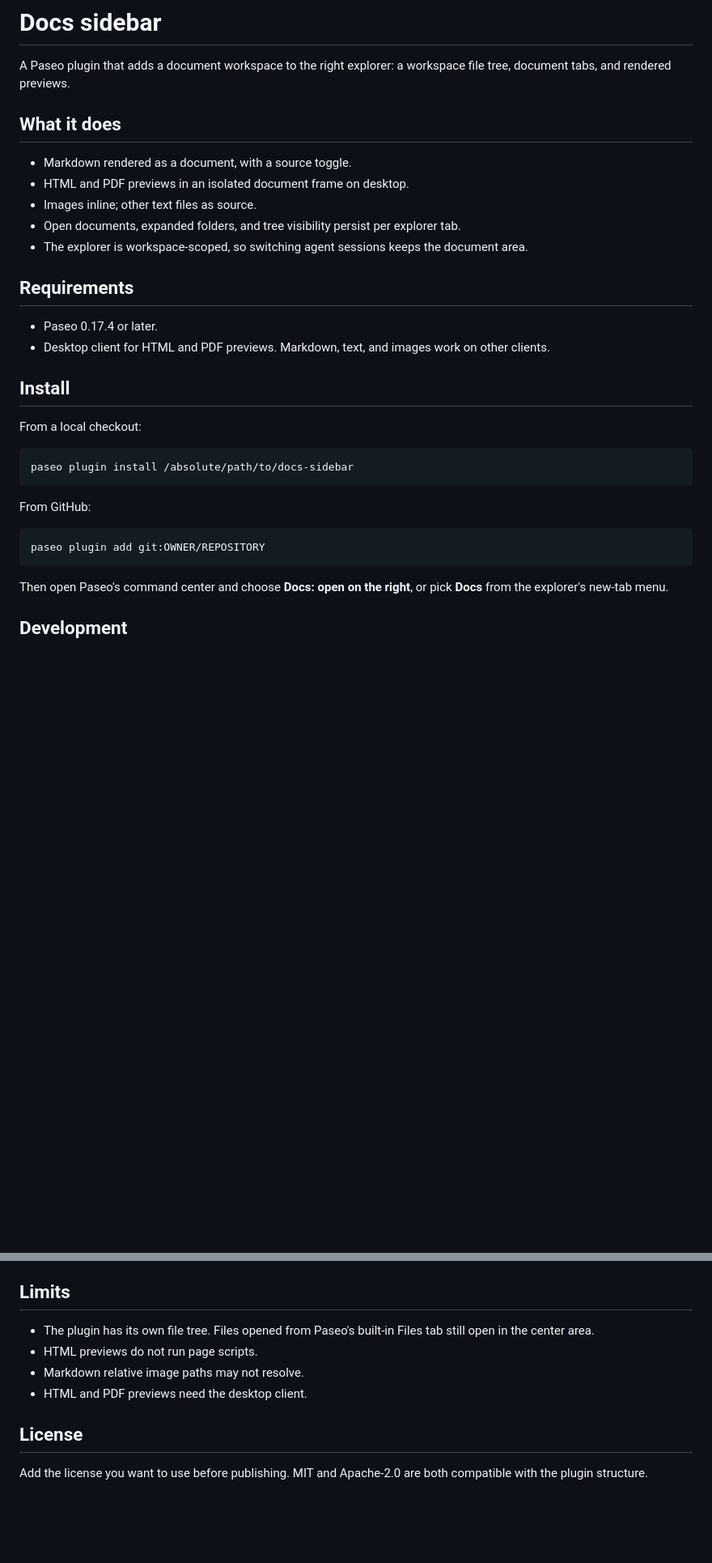
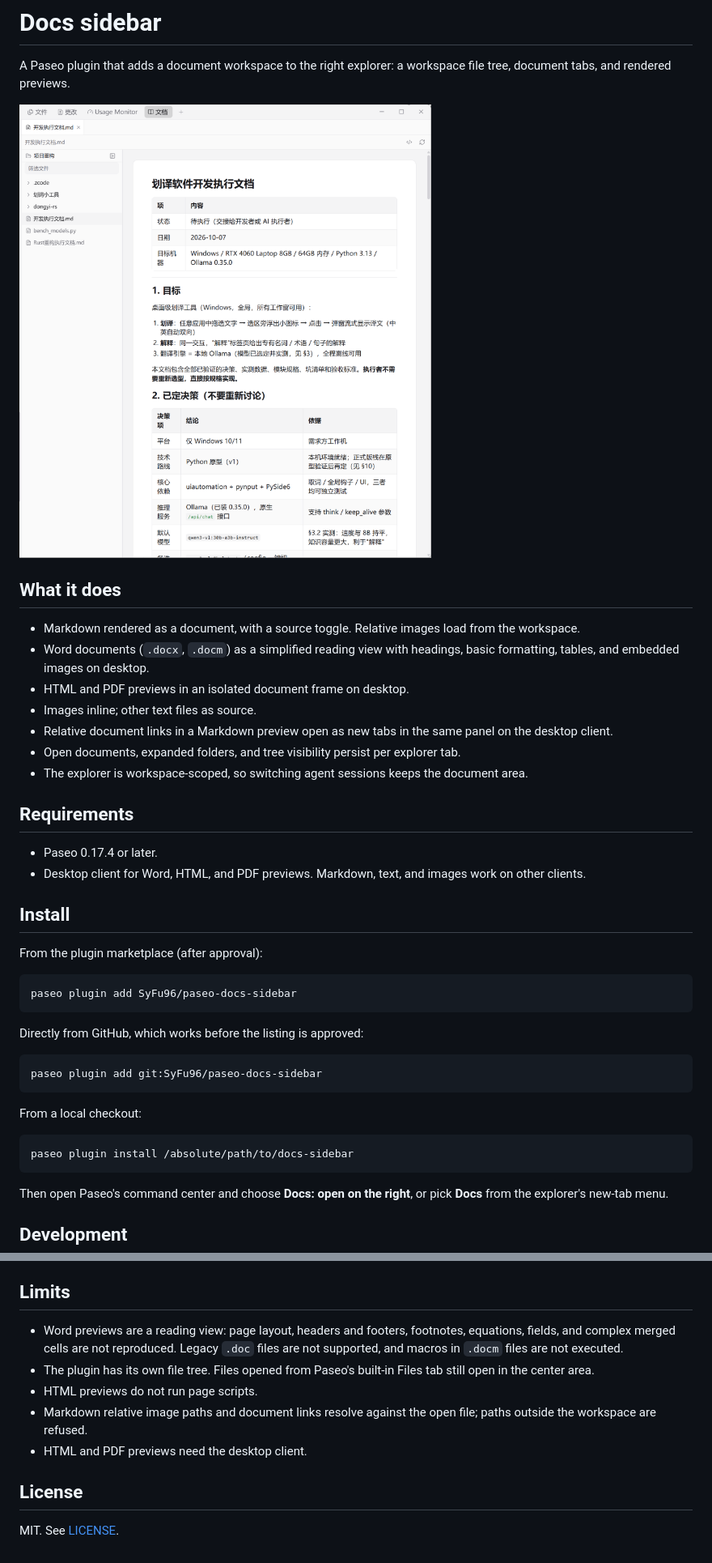
Before and after one commit to SyFu96/paseo-docs-sidebar, a Markdown page: README.md, 2 parts joined by grey strips. Shown at 81% size. GitHub-like rendering; pictures changed too: assets/screenshot.png (added); blank space fills up the shorter version.

````diff
--- a/README.md
+++ b/README.md
@@ -2,31 +2,41 @@
 
 A Paseo plugin that adds a document workspace to the right explorer: a workspace file tree, document tabs, and rendered previews.
 
+![Docs sidebar in Paseo's explorer](assets/screenshot.png)
+
 ## What it does
 
-- Markdown rendered as a document, with a source toggle.
+- Markdown rendered as a document, with a source toggle. Relative images load from the workspace.
+- Word documents (`.docx`, `.docm`) as a simplified reading view with headings, basic formatting, tables, and embedded images on desktop.
 - HTML and PDF previews in an isolated document frame on desktop.
 - Images inline; other text files as source.
+- Relative document links in a Markdown preview open as new tabs in the same panel on the desktop client.
 - Open documents, expanded folders, and tree visibility persist per explorer tab.
 - The explorer is workspace-scoped, so switching agent sessions keeps the document area.
 
 ## Requirements
 
 - Paseo 0.17.4 or later.
-- Desktop client for HTML and PDF previews. Markdown, text, and images work on other clients.
+- Desktop client for Word, HTML, and PDF previews. Markdown, text, and images work on other clients.
 
 ## Install
+
+From the plugin marketplace (after approval):
+
+```bash
+paseo plugin add SyFu96/paseo-docs-sidebar
+```
+
+Directly from GitHub, which works before the listing is approved:
+
+```bash
+paseo plugin add git:SyFu96/paseo-docs-sidebar
+```
 
 From a local checkout:
 
 ```bash
 paseo plugin install /absolute/path/to/docs-sidebar
-```
-
-From GitHub:
-
-```bash
-paseo plugin add git:OWNER/REPOSITORY
 ```
 
 Then open Paseo's command center and choose **Docs: open on the right**, or pick **Docs** from the explorer's new-tab menu.
@@ -53,11 +63,12 @@ The plugin has no build step. Paseo compiles the TypeScript entries and supplies
 
 ## Limits
 
+- Word previews are a reading view: page layout, headers and footers, footnotes, equations, fields, and complex merged cells are not reproduced. Legacy `.doc` files are not supported, and macros in `.docm` files are not executed.
 - The plugin has its own file tree. Files opened from Paseo's built-in Files tab still open in the center area.
 - HTML previews do not run page scripts.
-- Markdown relative image paths may not resolve.
+- Markdown relative image paths and document links resolve against the open file; paths outside the workspace are refused.
 - HTML and PDF previews need the desktop client.
 
 ## License
 
-Add the license you want to use before publishing. MIT and Apache-2.0 are both compatible with the plugin structure.
+MIT. See [LICENSE](LICENSE).
````
Also changed, not shown: OVERVIEW.md (+2 -2 lines), OVERVIEW.zh-CN.md (+2 -2 lines), 13 other files.
